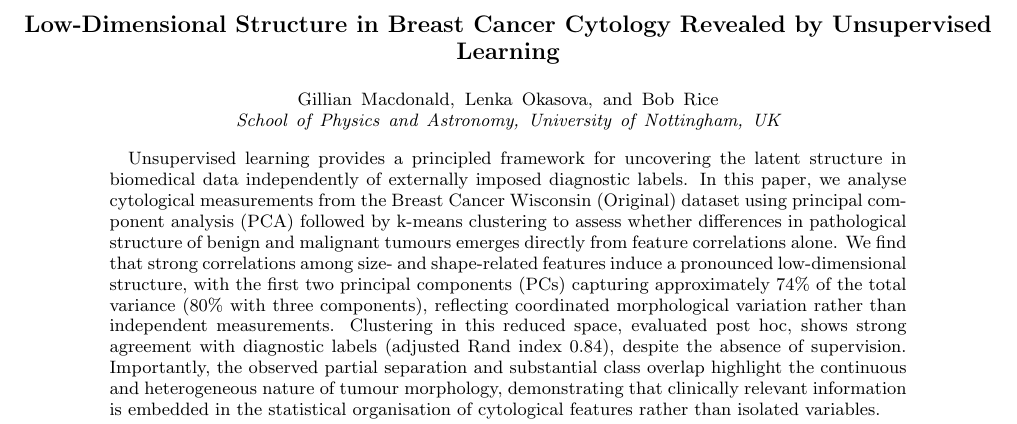
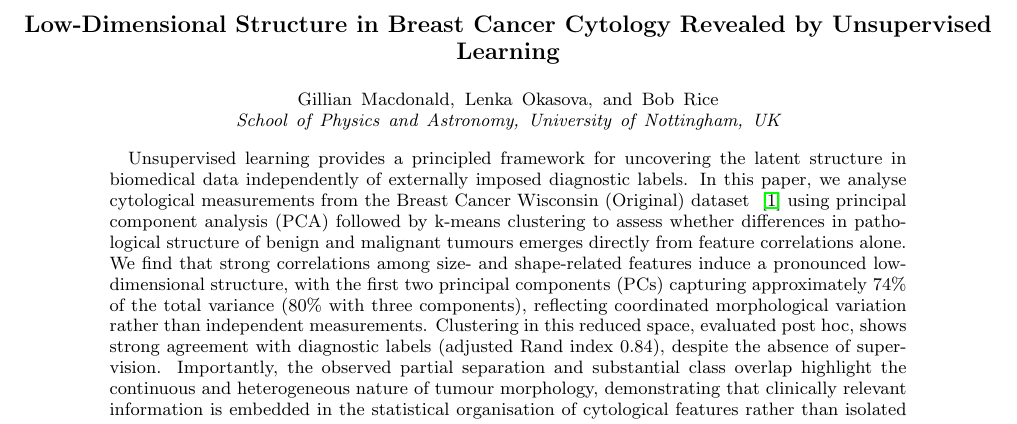
Before and after one commit to BobRice1/UL-Breast-Cancer-Project, a LaTeX paper (Paper/paper.tex): part of page 1 of 3, cut so that both start at the same text. Compiled offline with pdfLaTeX.

Commit message:
Paper format changes

```diff
--- a/Paper/paper.tex
+++ b/Paper/paper.tex
@@ -3,6 +3,7 @@
 \usepackage{graphicx}
 \usepackage{amsmath}
 \usepackage{amssymb}
+\usepackage{hyperref}
 \graphicspath{{../Figures/}}
 
 \raggedbottom
@@ -10,7 +11,10 @@
 
 \small
 
-\title{Low-Dimensional Structure in Breast Cancer Cytology Revealed by Unsupervised Learning}
+\title{Low-Dimensional Structure in Breast Cancer Cytology Revealed by Unsupervised Learning%
+\thanks{All figures were generated using custom Python code written by the authors.
+The full analysis and figure-generation pipeline is available at
+\url{https://github.com/BOBRICE1/UL-BREAST-CANCER-PROJECT}.}}
 
 \author{Gillian Macdonald}
 
```
Also changed, not shown: Paper/paper.tex (5 more changed lines).
